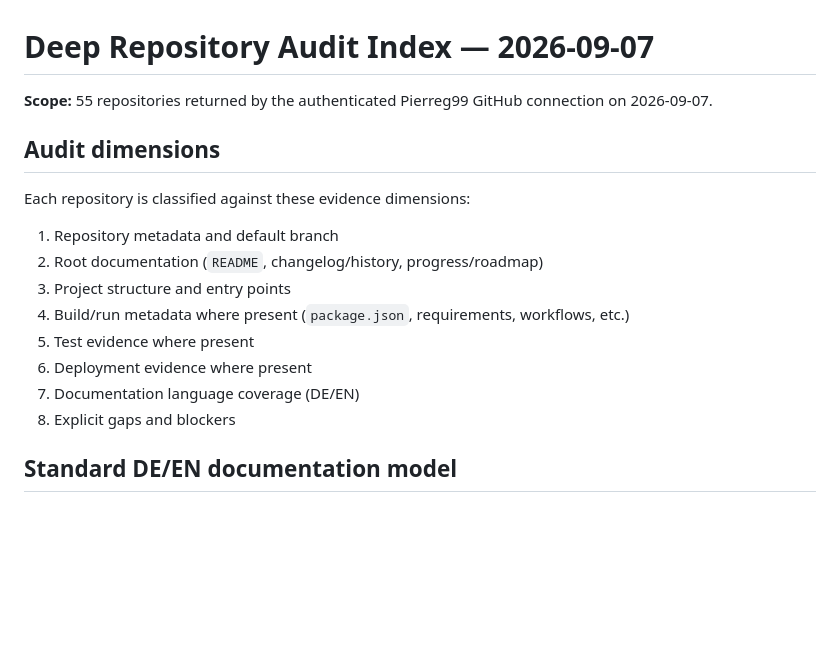
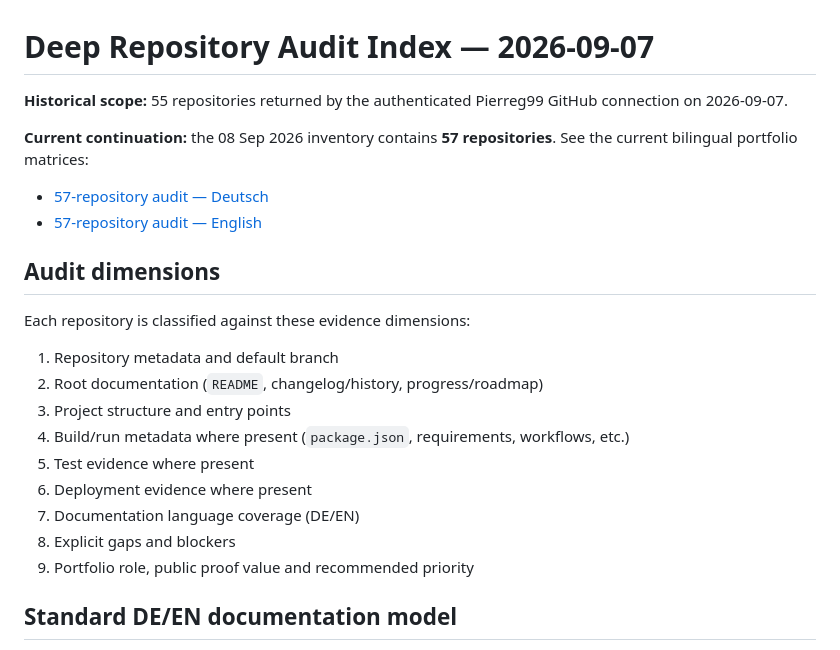
Before and after one commit to Pierreg99/progress, a Markdown page: docs/deep-audit-index-2026-09-07.md, the part around one of its changes. Drawn GitHub-style; blank space fills up the shorter version.

```diff
--- a/docs/deep-audit-index-2026-09-07.md
+++ b/docs/deep-audit-index-2026-09-07.md
@@ -1,6 +1,11 @@
 # Deep Repository Audit Index — 2026-09-07
 
-**Scope:** 55 repositories returned by the authenticated Pierreg99 GitHub connection on 2026-09-07.
+**Historical scope:** 55 repositories returned by the authenticated Pierreg99 GitHub connection on 2026-09-07.
+
+**Current continuation:** the 08 Sep 2026 inventory contains **57 repositories**. See the current bilingual portfolio matrices:
+
+- [57-repository audit — Deutsch](./portfolio-audit-2026-09-08.de.md)
+- [57-repository audit — English](./portfolio-audit-2026-09-08.en.md)
 
 ## Audit dimensions
 
@@ -14,6 +19,7 @@ Each repository is classified against these evidence dimensions:
 6. Deployment evidence where present
 7. Documentation language coverage (DE/EN)
 8. Explicit gaps and blockers
+9. Portfolio role, public proof value and recommended priority
 
 ## Standard DE/EN documentation model
 
```
Also changed, not shown: other parts of docs/deep-audit-index-2026-09-07.md (+19 -16 lines).
